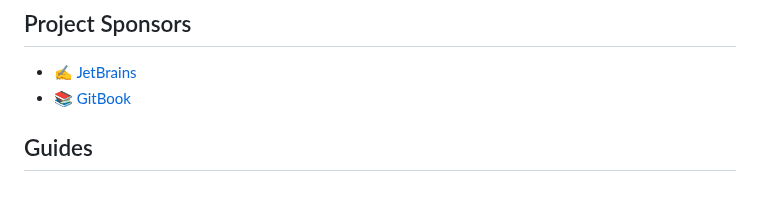
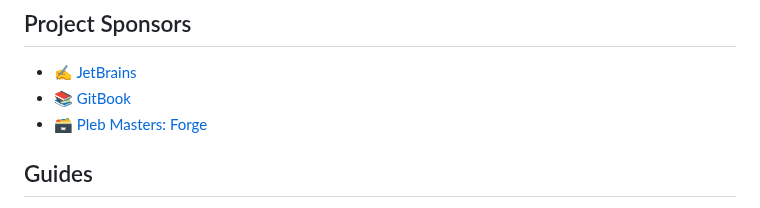
Before and after one commit to qbcore-framework/qb-docs, a Markdown page: SUMMARY.md, the part around one of its changes. Rendered like a GitHub page.

```diff
--- a/SUMMARY.md
+++ b/SUMMARY.md
@@ -7,6 +7,7 @@
 
 * [✍ JetBrains](project-sponsors/jetbrains.md)
 * [📚 GitBook](project-sponsors/gitbook.md)
+* [🗃 Pleb Masters: Forge](project-sponsors/pleb-masters-forge.md)
 
 ## Guides
 
```
Also changed, not shown: other parts of SUMMARY.md (+1 -1 lines), project-sponsors/pleb-masters-forge.md (added, +19 -0 lines), .gitbook/assets/pleb.png (added).
